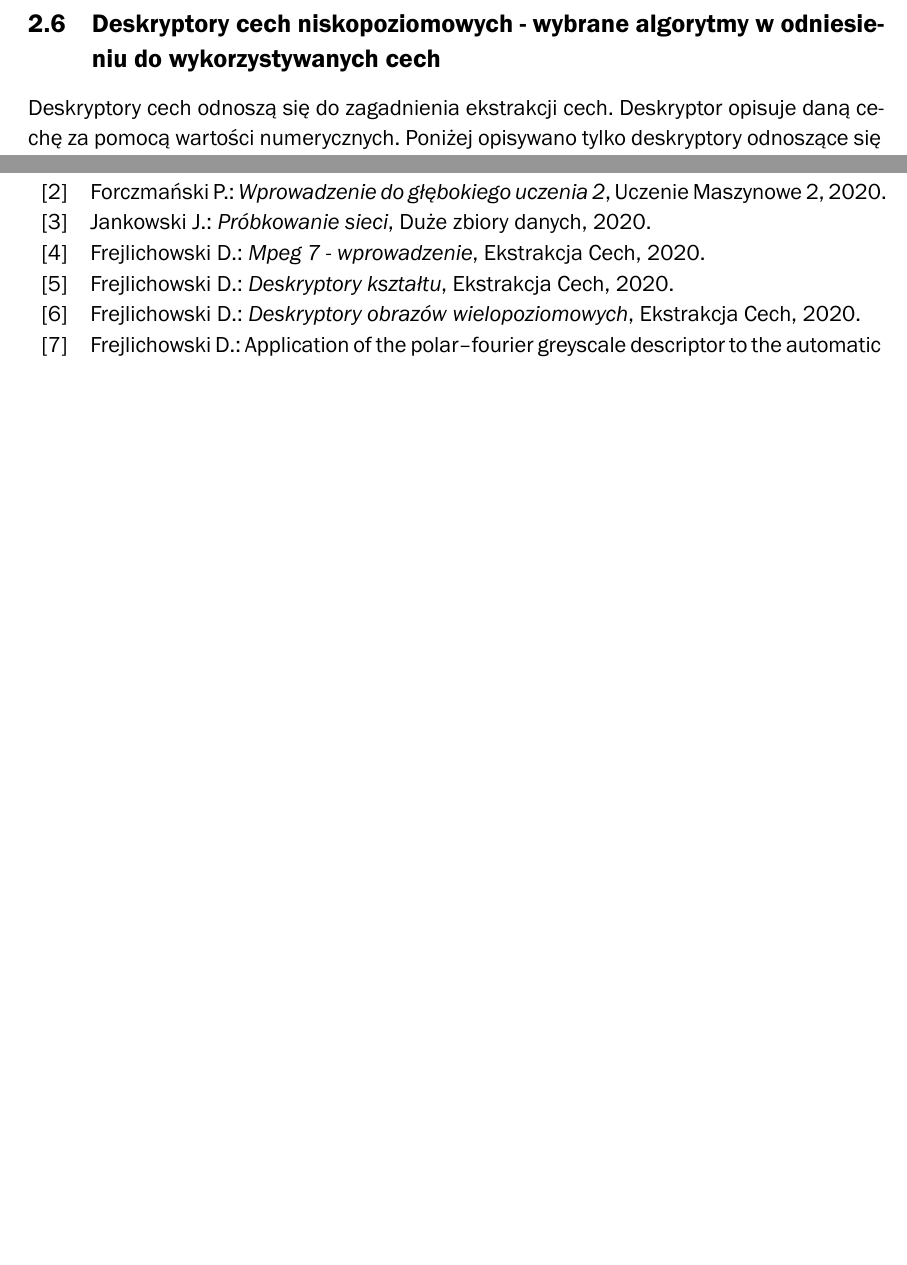
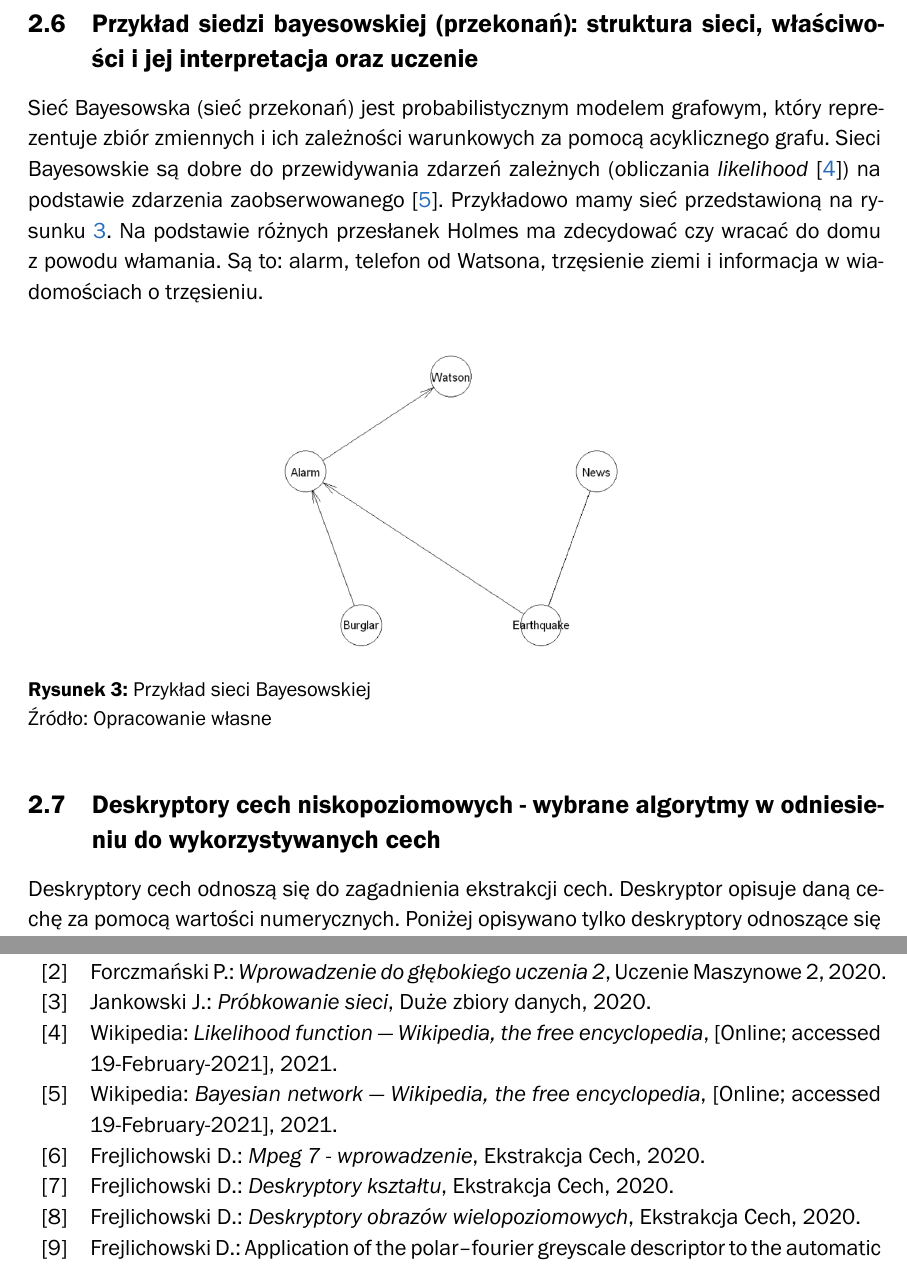
Before and after one commit to karlosos/ZUT_pytania_magisterskie, a LaTeX document (document.tex): two parts of pages 6 and 10 of 11 before the commit and two parts of pages 6 and 11 of 12 after it, joined at a grey line, cut at the place of the change, the shorter picture padded with empty space. Compiled offline with XeLaTeX; a missing font is replaced by an installed copy or a similar font.

Commit message:
Sieć Bayesowska z wikipedii

```diff
--- a/document.tex
+++ b/document.tex
@@ -227,25 +251,45 @@ W sieciach heterogenicznych (niejednorodnych) możemy skorzystać z \emph{multi-
 
 
 % \subsection{Elementy składowe procesu klasyfikacji sygnałów akustycznych}
+% TODO
 % Tomasz Mąka. Sygnały akustyczne.
 
 % \subsection{Model SVM (procedura uczenia, wariant liniowy i nieliniowy, przekształcenia jądrowe).}
+% TODO
 % Marcin Korzeń. Uczenie maszynowe 1.
 
 % \subsection{Sieci perceptronowe i metody uczenia perceptronu (warianty algorytmów uczenia, głosowanie, zastosowania)}
+% TODO
 % Marcin Korzeń. Uczenie maszynowe 1.
 
 % \subsection{Proces tworzenia zbioru uczącego, walidującego i testowego w głębokim uczeniu}
+% TODO
 % Paweł Forczmański. Uczenie maszynowe 2.
 
 % \subsection{Sposób działania algorytmów uczących AdaBoost i RealBoost}
+% TODO
 % Przemysław Klęsk. Uczenie maszynowe 2.
 
 % \subsection{Omówienie na przykładzie algorytmu Apriori odkrywania asocjacji w zbiorach danych}
+% TODO
 % Joanna Kołodziejczyk. Eksploracja danych.
 
-% \subsection{Przykład siedzi bayesowskiej (przekonań): struktura sieci, właściwości i jej interpretacja oraz uczenie}
+\subsection{Przykład siedzi bayesowskiej (przekonań): struktura sieci, właściwości i jej interpretacja oraz uczenie}
+% TODO
 % Joanna Kołodziejczyk. Eksploracja danych.
+
+Sieć Bayesowska (sieć przekonań) jest probabilistycznym modelem grafowym, który reprezentuje zbiór zmiennych i ich zależności warunkowych za pomocą acyklicznego grafu. Sieci Bayesowskie są dobre do przewidywania zdarzeń zależnych (obliczania \emph{likelihood} \cite{wiki:Likelihood_function}) na podstawie zdarzenia zaobserwowanego
+\cite{wiki:Bayesian_network}. Przykładowo mamy sieć przedstawioną na rysunku \ref{fig:bayesian}. Na podstawie różnych przesłanek Holmes ma zdecydować czy wracać do domu z powodu włamania. Są to: alarm, telefon od Watsona, trzęsienie ziemi i informacja w wiadomościach o trzęsieniu.
+
+
+\begin{figure}[H]
+    \centering
+    \includegraphics[width=0.5\linewidth]{images/bayesian.png}
+    \caption{Przykład sieci Bayesowskiej}
+    \label{fig:bayesian}
+    \source{Opracowanie własne}
+\end{figure}
+
 
 \subsection{Deskryptory cech niskopoziomowych - wybrane algorytmy w odniesieniu do wykorzystywanych cech}
 % Dariusz Frejlichowski. Ekstrakcja cech.
```
Also changed, not shown: bibliografia.bib (+16 -0 lines), images/bayesian.png (added), document.tex (26 more changed lines).
